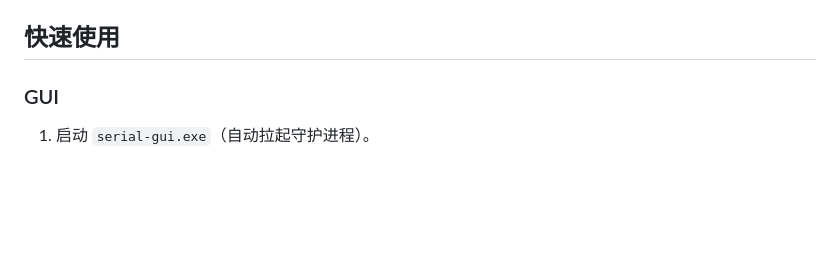
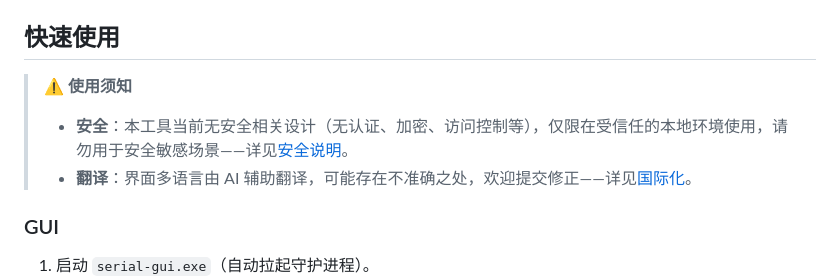
Before and after one commit to nienieai/serial-debugger, a Markdown page: README.md, the part around the change. Drawn GitHub-style; blank space fills up the shorter version.

Commit message:
docs: 快速使用部分加入使用须知（安全说明与 AI 翻译声明）

```diff
--- a/README.md
+++ b/README.md
@@ -74,6 +74,10 @@
 - JS 侧 `_connecting` 互斥防重连风暴，Go 侧锁区合并 + 身份校验
 
 ## 快速使用
+
+> ⚠️ **使用须知**
+> - **安全**：本工具当前无安全相关设计（无认证、加密、访问控制等），仅限在受信任的本地环境使用，请勿用于安全敏感场景——详见[安全说明](#安全说明)。
+> - **翻译**：界面多语言由 AI 辅助翻译，可能存在不准确之处，欢迎提交修正——详见[国际化](#国际化)。
 
 ### GUI
 
```
